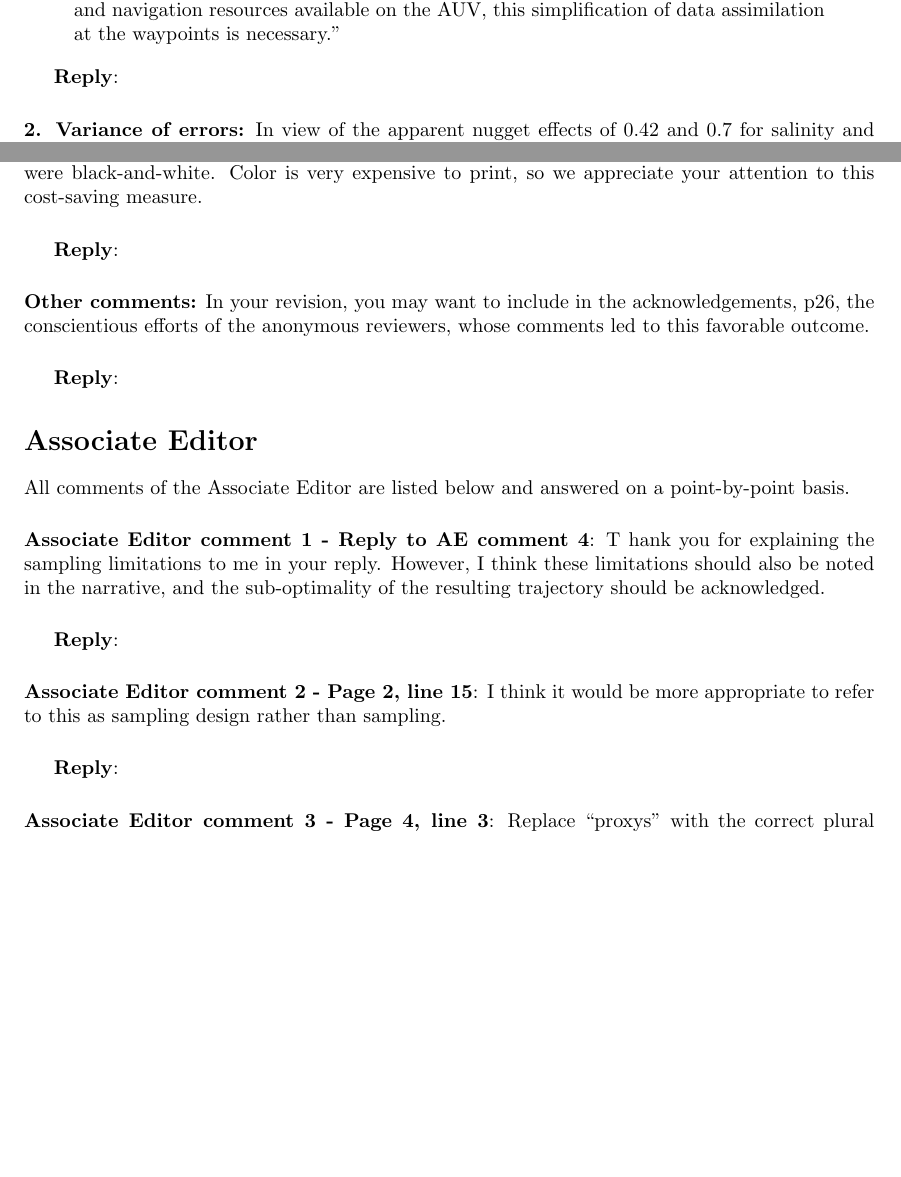
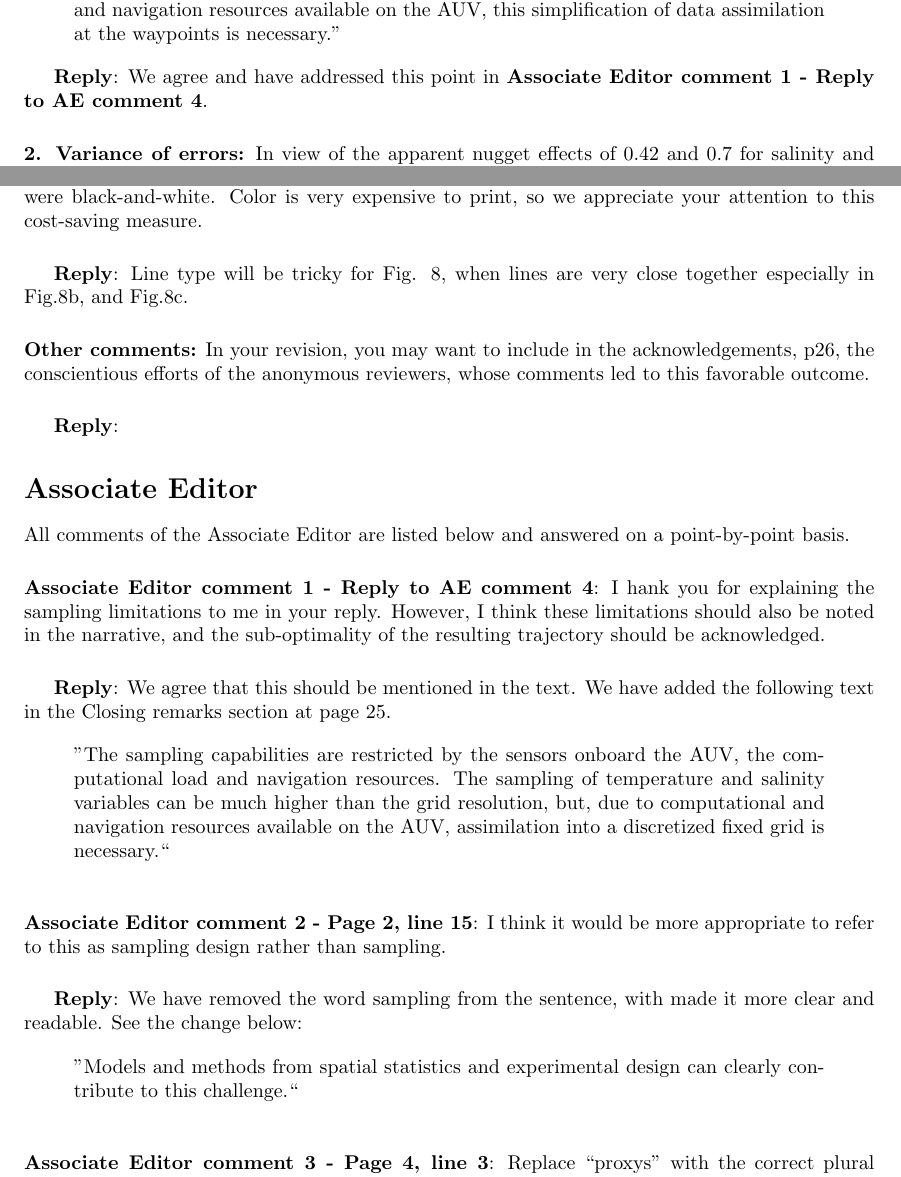
Before and after one commit to trygvefossum/Excursion_Fossum, a LaTeX document (ans_to_reviewers/ans-to-2nd-rev.tex): two parts of pages 1 and 2 of 3, joined at a grey line, cut so that both start at the same text, the shorter picture padded with empty space. Compiled offline with pdfLaTeX.

Commit message:
Updates from Overleaf

```diff
--- a/ans_to_reviewers/ans-to-2nd-rev.tex
+++ b/ans_to_reviewers/ans-to-2nd-rev.tex
@@ -180,7 +180,7 @@ waypoints is necessary."
 \end{quote}
 
 
-\reply:
+\reply: We agree and have addressed this point in \aecom \textbf{1 - Reply to AE comment 4}.
 
 \vspace{5mm}
 \noindent {\bf{2. Variance of errors:}} In view of the apparent nugget effects of 0.42 and 0.7 for salinity
@@ -215,7 +215,7 @@ Color is very expensive to print, so we appreciate your attention
 to this cost-saving measure.
 
 \vspace{5mm}
-\reply:
+\reply: Line type will be tricky for Fig. 8, when lines are very close together especially in Fig.8b, and Fig.8c.
 
 \vspace{5mm}
 \noindent {\bf{Other comments:}} In your revision, you may want to include in the
@@ -234,16 +234,24 @@ All comments of the Associate Editor are listed below and answered on a point-by
 
 \vspace{5mm}
 \noindent \aecom \textbf{1 - Reply to AE comment 4}:
-T hank you for explaining the sampling limitations to me in your reply.  However, I think these limitations should also be noted in the narrative, and the sub-optimality of the resulting trajectory should be acknowledged.
+I hank you for explaining the sampling limitations to me in your reply.  However, I think these limitations should also be noted in the narrative, and the sub-optimality of the resulting trajectory should be acknowledged.
 
 \vspace{5mm}
-\reply:
+\reply: We agree that this should be mentioned in the text. We have added the following text in the Closing remarks section at page 25.
+
+\begin{quote}
+    "The sampling capabilities are restricted by the sensors onboard the AUV, the computational load and navigation resources. The sampling of temperature and salinity variables can be much higher than the grid resolution, but, due to computational and navigation resources available on the AUV, assimilation into a discretized fixed grid is necessary.``
+\end{quote}
 
 \vspace{5mm}
 \noindent \aecom \textbf{2 - Page 2, line 15}:  I think it would be more appropriate to refer to this as sampling design rather than sampling.
 
 \vspace{5mm}
-\reply:
+\reply: We have removed the word sampling from the sentence, with made it more clear and readable. See the change below:
+
+\begin{quote}
+    "Models and methods from spatial statistics and experimental design can clearly contribute to this challenge.``
+\end{quote}
 
 \vspace{5mm}
 \noindent \aecom \textbf{3 - Page 4, line 3}:  Replace “proxys” with the correct plural “proxies”
```
Also changed, not shown: macros.tex (+1 -1 lines), main_new.tex (+6 -5 lines), ans_to_reviewers/ans-to-2nd-rev.tex (4 more changed lines).
